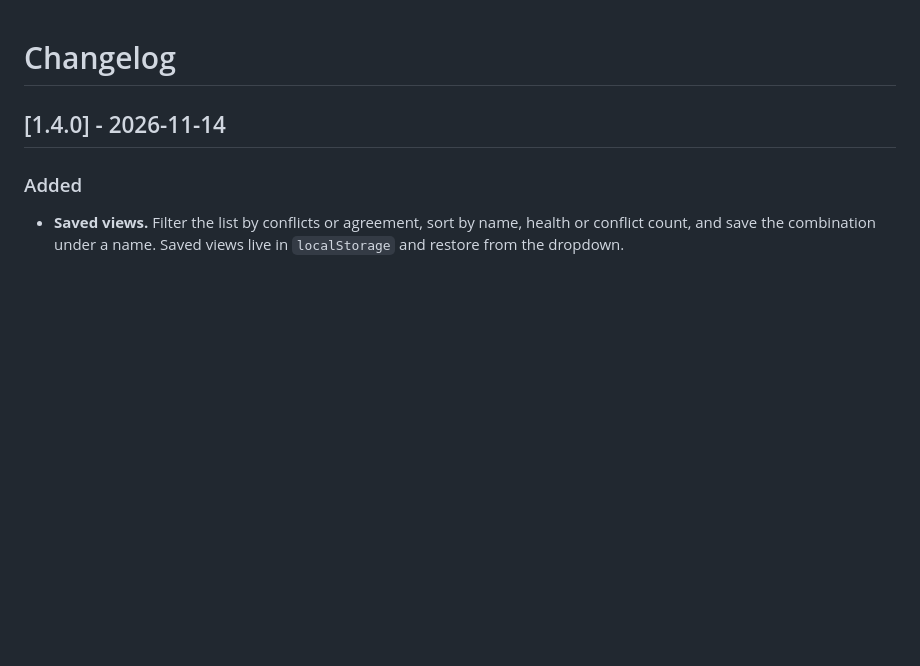
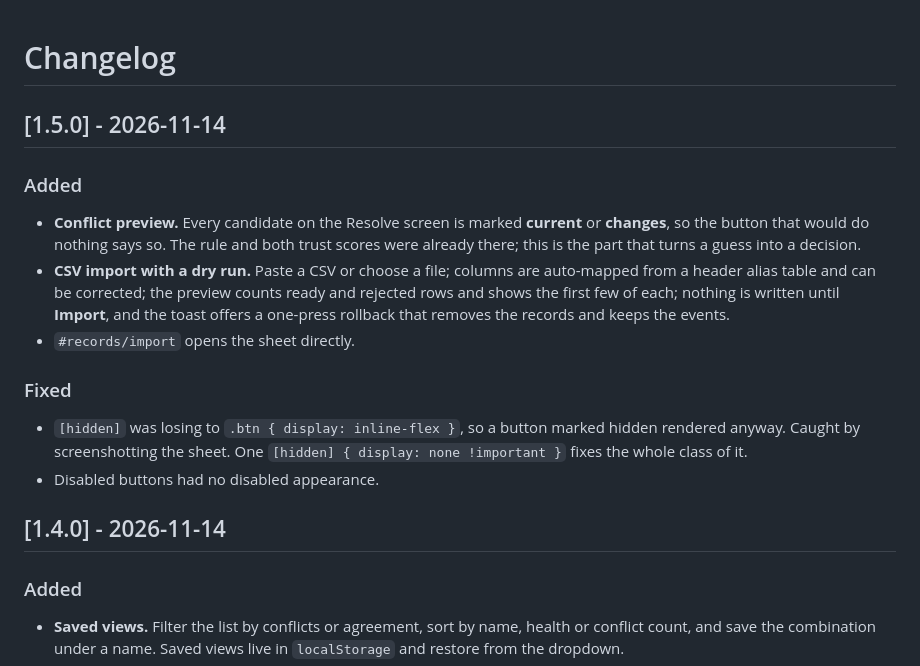
Before and after one commit to drsamonline/tessera-app, a Markdown page: CHANGELOG.md, the part around the change. Rendered like a GitHub page; blank space fills up the shorter version.

```diff
--- a/CHANGELOG.md
+++ b/CHANGELOG.md
@@ -1,4 +1,22 @@
 # Changelog
+
+## [1.5.0] - 2026-11-14
+
+### Added
+
+- **Conflict preview.** Every candidate on the Resolve screen is marked **current** or **changes**, so the button
+  that would do nothing says so. The rule and both trust scores were already there; this is the part that turns a
+  guess into a decision.
+- **CSV import with a dry run.** Paste a CSV or choose a file; columns are auto-mapped from a header alias table and
+  can be corrected; the preview counts ready and rejected rows and shows the first few of each; nothing is written
+  until **Import**, and the toast offers a one-press rollback that removes the records and keeps the events.
+- `#records/import` opens the sheet directly.
+
+### Fixed
+
+- `[hidden]` was losing to `.btn { display: inline-flex }`, so a button marked hidden rendered anyway. Caught by
+  screenshotting the sheet. One `[hidden] { display: none !important }` fixes the whole class of it.
+- Disabled buttons had no disabled appearance.
 
 ## [1.4.0] - 2026-11-14
 
```
Also changed, not shown: ENHANCEMENTS.md (+2 -2 lines), README.md (+2 -2 lines), assets/shot-import.png (added), 2 other files.
